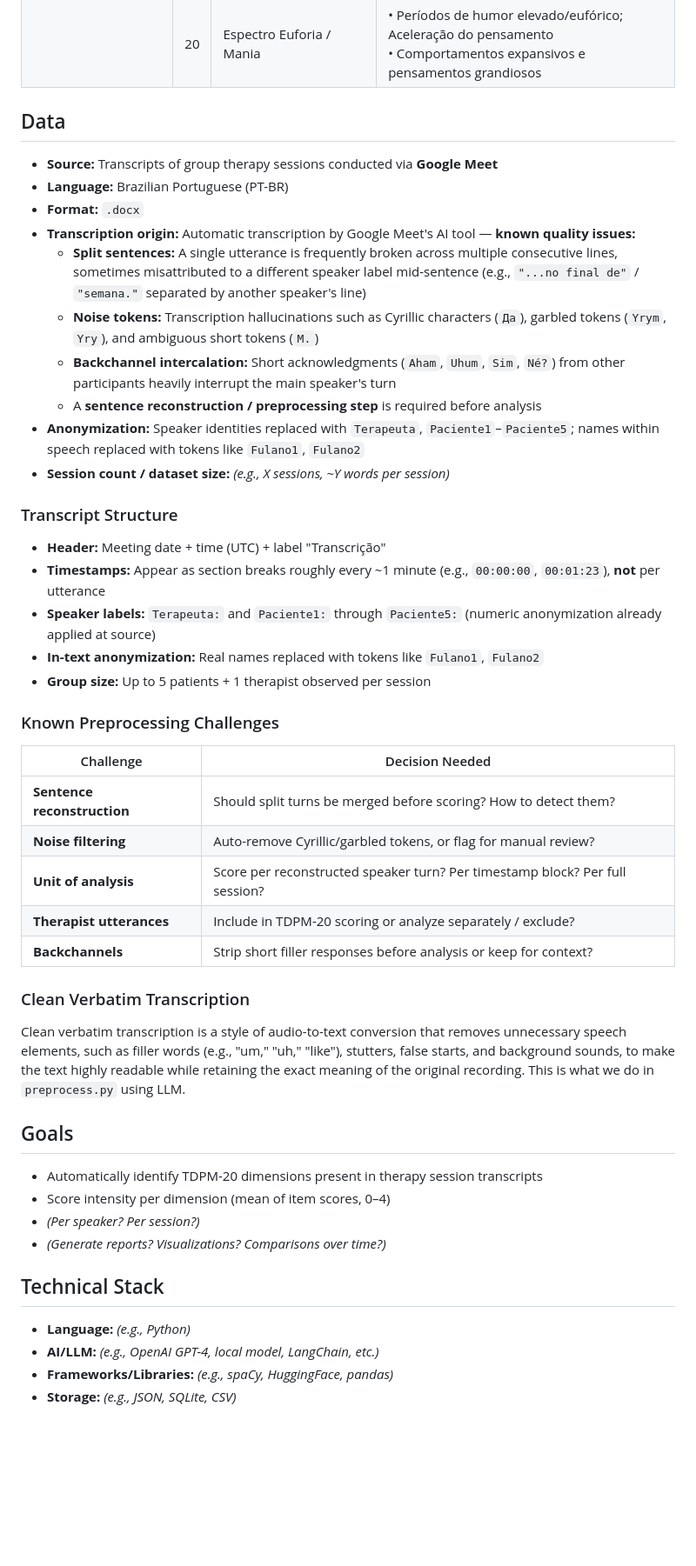
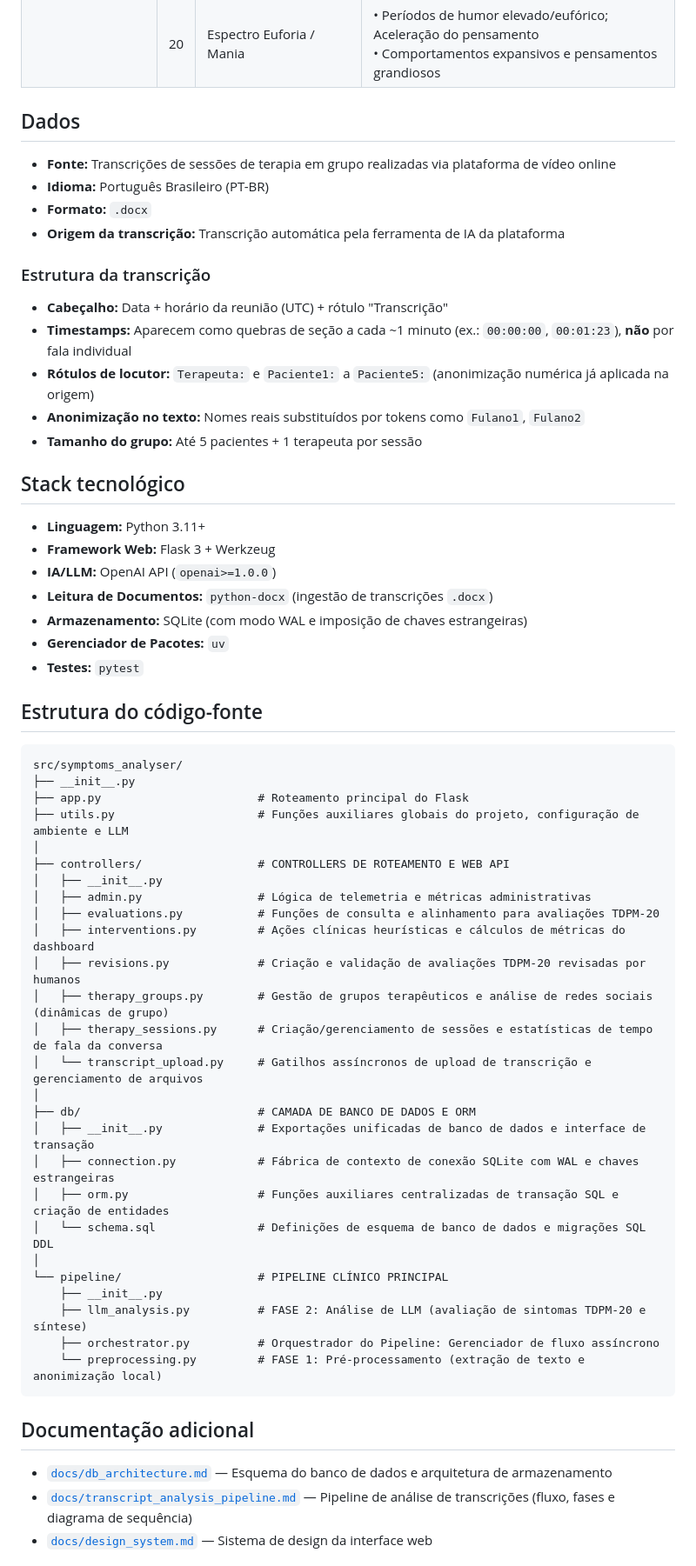
Before and after one commit to wpramio/symptoms-analyser, a Markdown page: README.md, the part around one of its changes. Shown at 87% size. Drawn GitHub-style; blank space fills up the shorter version.

Commit message:
doc: update README

````diff
--- a/README.md
+++ b/README.md
@@ -43,47 +43,61 @@ The TDPM-20 was developed from the **DREXI3** framework (by researcher Patrícia
 | | 19 | Espectro Tristeza / Depressão | • Humor deprimido, anedonia, vazio, desesperança, desvalorização<br>• Ruminação negativista; Autoestima/autoimagem rebaixada |
 | | 20 | Espectro Euforia / Mania | • Períodos de humor elevado/eufórico; Aceleração do pensamento<br>• Comportamentos expansivos e pensamentos grandiosos |
 
-## Data
-- **Source:** Transcripts of group therapy sessions conducted via **Google Meet**
-- **Language:** Brazilian Portuguese (PT-BR)
-- **Format:** `.docx`
-- **Transcription origin:** Automatic transcription by Google Meet's AI tool — **known quality issues:**
-  - **Split sentences:** A single utterance is frequently broken across multiple consecutive lines, sometimes misattributed to a different speaker label mid-sentence (e.g., `"...no final de"` / `"semana."` separated by another speaker's line)
-  - **Noise tokens:** Transcription hallucinations such as Cyrillic characters (`Да`), garbled tokens (`Yrym`, `Yry`), and ambiguous short tokens (`M.`)
-  - **Backchannel intercalation:** Short acknowledgments (`Aham`, `Uhum`, `Sim`, `Né?`) from other participants heavily interrupt the main speaker's turn
-  - A **sentence reconstruction / preprocessing step** is required before analysis
-- **Anonymization:** Speaker identities replaced with `Terapeuta`, `Paciente1`–`Paciente5`; names within speech replaced with tokens like `Fulano1`, `Fulano2`
-- **Session count / dataset size:** *(e.g., X sessions, ~Y words per session)*
+## Dados
+- **Fonte:** Transcrições de sessões de terapia em grupo realizadas via plataforma de vídeo online
+- **Idioma:** Português Brasileiro (PT-BR)
+- **Formato:** `.docx`
+- **Origem da transcrição:** Transcrição automática pela ferramenta de IA da plataforma
 
-### Transcript Structure
-- **Header:** Meeting date + time (UTC) + label "Transcrição"
-- **Timestamps:** Appear as section breaks roughly every ~1 minute (e.g., `00:00:00`, `00:01:23`), **not** per utterance
-- **Speaker labels:** `Terapeuta:` and `Paciente1:` through `Paciente5:` (numeric anonymization already applied at source)
-- **In-text anonymization:** Real names replaced with tokens like `Fulano1`, `Fulano2`
-- **Group size:** Up to 5 patients + 1 therapist observed per session
+### Estrutura da transcrição
+- **Cabeçalho:** Data + horário da reunião (UTC) + rótulo "Transcrição"
+- **Timestamps:** Aparecem como quebras de seção a cada ~1 minuto (ex.: `00:00:00`, `00:01:23`), **não** por fala individual
+- **Rótulos de locutor:** `Terapeuta:` e `Paciente1:` a `Paciente5:` (anonimização numérica já aplicada na origem)
+- **Anonimização no texto:** Nomes reais substituídos por tokens como `Fulano1`, `Fulano2`
+- **Tamanho do grupo:** Até 5 pacientes + 1 terapeuta por sessão
 
-### Known Preprocessing Challenges
-| Challenge | Decision Needed |
-|---|---|
-| **Sentence reconstruction** | Should split turns be merged before scoring? How to detect them? |
-| **Noise filtering** | Auto-remove Cyrillic/garbled tokens, or flag for manual review? |
-| **Unit of analysis** | Score per reconstructed speaker turn? Per timestamp block? Per full session? |
-| **Therapist utterances** | Include in TDPM-20 scoring or analyze separately / exclude? |
-| **Backchannels** | Strip short filler responses before analysis or keep for context? |
+## Stack tecnológico
+- **Linguagem:** Python 3.11+
+- **Framework Web:** Flask 3 + Werkzeug
+- **IA/LLM:** OpenAI API (`openai>=1.0.0`)
+- **Leitura de Documentos:** `python-docx` (ingestão de transcrições `.docx`)
+- **Armazenamento:** SQLite (com modo WAL e imposição de chaves estrangeiras)
+- **Gerenciador de Pacotes:** `uv`
+- **Testes:** `pytest`
 
-### Clean Verbatim Transcription
-Clean verbatim transcription is a style of audio-to-text conversion that removes unnecessary speech elements, such as filler words (e.g., "um," "uh," "like"), stutters, false starts, and background sounds, to make the text highly readable while retaining the exact meaning of the original recording.
-This is what we do in `preprocess.py` using LLM.
+## Estrutura do código-fonte
 
-## Goals
-- Automatically identify TDPM-20 dimensions present in therapy session transcripts
-- Score intensity per dimension (mean of item scores, 0–4)
-- *(Per speaker? Per session?)*
-- *(Generate reports? Visualizations? Comparisons over time?)*
+```
+src/symptoms_analyser/
+├── __init__.py
+├── app.py                       # Roteamento principal do Flask
+├── utils.py                     # Funções auxiliares globais do projeto, configuração de ambiente e LLM
+│
+├── controllers/                 # CONTROLLERS DE ROTEAMENTO E WEB API
+│   ├── __init__.py
+│   ├── admin.py                 # Lógica de telemetria e métricas administrativas
+│   ├── evaluations.py           # Funções de consulta e alinhamento para avaliações TDPM-20
+│   ├── interventions.py         # Ações clínicas heurísticas e cálculos de métricas do dashboard
+│   ├── revisions.py             # Criação e validação de avaliações TDPM-20 revisadas por humanos
+│   ├── therapy_groups.py        # Gestão de grupos terapêuticos e análise de redes sociais (dinâmicas de grupo)
+│   ├── therapy_sessions.py      # Criação/gerenciamento de sessões e estatísticas de tempo de fala da conversa
+│   └── transcript_upload.py     # Gatilhos assíncronos de upload de transcrição e gerenciamento de arquivos
+│
+├── db/                          # CAMADA DE BANCO DE DADOS E ORM
+│   ├── __init__.py              # Exportações unificadas de banco de dados e interface de transação
+│   ├── connection.py            # Fábrica de contexto de conexão SQLite com WAL e chaves estrangeiras
+│   ├── orm.py                   # Funções auxiliares centralizadas de transação SQL e criação de entidades
+│   └── schema.sql               # Definições de esquema de banco de dados e migrações SQL DDL
+│
+└── pipeline/                    # PIPELINE CLÍNICO PRINCIPAL
+    ├── __init__.py
+    ├── llm_analysis.py          # FASE 2: Análise de LLM (avaliação de sintomas TDPM-20 e síntese)
+    ├── orchestrator.py          # Orquestrador do Pipeline: Gerenciador de fluxo assíncrono
+    └── preprocessing.py         # FASE 1: Pré-processamento (extração de texto e anonimização local)
+```
 
-## Technical Stack
-- **Language:** *(e.g., Python)*
-- **AI/LLM:** *(e.g., OpenAI GPT-4, local model, LangChain, etc.)*
-- **Frameworks/Libraries:** *(e.g., spaCy, HuggingFace, pandas)*
-- **Storage:** *(e.g., JSON, SQLite, CSV)*
+## Documentação adicional
+- [`docs/db_architecture.md`](docs/db_architecture.md) — Esquema do banco de dados e arquitetura de armazenamento
+- [`docs/transcript_analysis_pipeline.md`](docs/transcript_analysis_pipeline.md) — Pipeline de análise de transcrições (fluxo, fases e diagrama de sequência)
+- [`docs/design_system.md`](docs/design_system.md) — Sistema de design da interface web
 
````
Also changed, not shown: other parts of README.md (+25 -34 lines), docs/source_code_layout.md (deleted, +0 -30 lines).
